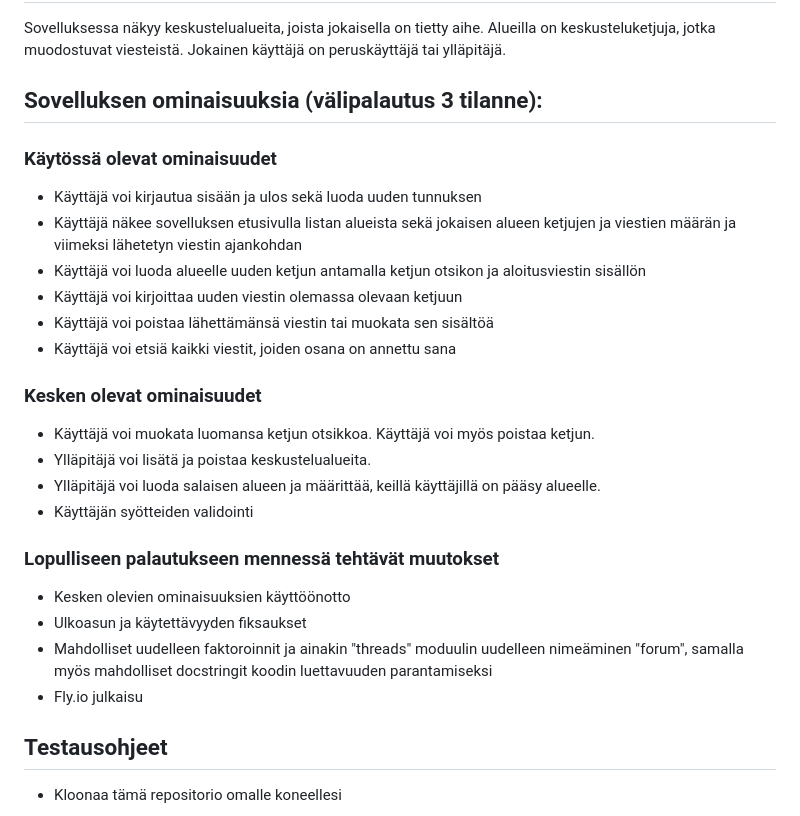
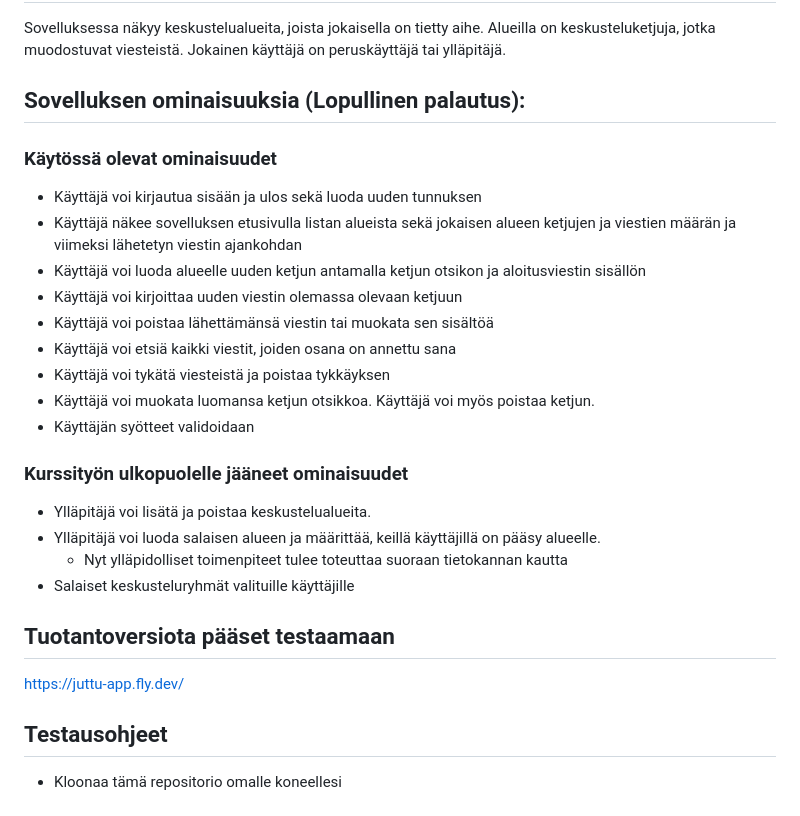
Before and after one commit to JuhoPaananen/Keskustelusovellus, a Markdown page: README.md, the part around the change. GitHub-like rendering.

```diff
--- a/README.md
+++ b/README.md
@@ -7,7 +7,7 @@ Keskustelusovellus on yksi kurssin kolmesta annetusta harjoitustyön esimerkkiai
 ## Sovelluksen kuvaus/tarkoitus
 Sovelluksessa näkyy keskustelualueita, joista jokaisella on tietty aihe. Alueilla on keskusteluketjuja, jotka muodostuvat viesteistä. Jokainen käyttäjä on peruskäyttäjä tai ylläpitäjä.
 
-## Sovelluksen ominaisuuksia (välipalautus 3 tilanne):
+## Sovelluksen ominaisuuksia (Lopullinen palautus):
 
 ### Käytössä olevat ominaisuudet
 - Käyttäjä voi kirjautua sisään ja ulos sekä luoda uuden tunnuksen
@@ -16,18 +16,18 @@ Sovelluksessa näkyy keskustelualueita, joista jokaisella on tietty aihe. Alueil
 - Käyttäjä voi kirjoittaa uuden viestin olemassa olevaan ketjuun
 - Käyttäjä voi poistaa lähettämänsä viestin tai muokata sen sisältöä
 - Käyttäjä voi etsiä kaikki viestit, joiden osana on annettu sana
+- Käyttäjä voi tykätä viesteistä ja poistaa tykkäyksen
+- Käyttäjä voi muokata luomansa ketjun otsikkoa. Käyttäjä voi myös poistaa ketjun.
+- Käyttäjän syötteet validoidaan
 
-### Kesken olevat ominaisuudet
-- Käyttäjä voi muokata luomansa ketjun otsikkoa. Käyttäjä voi myös poistaa ketjun.
+### Kurssityön ulkopuolelle jääneet ominaisuudet
 - Ylläpitäjä voi lisätä ja poistaa keskustelualueita.
 - Ylläpitäjä voi luoda salaisen alueen ja määrittää, keillä käyttäjillä on pääsy alueelle.
-- Käyttäjän syötteiden validointi
+  - Nyt ylläpidolliset toimenpiteet tulee toteuttaa suoraan tietokannan kautta
+- Salaiset keskusteluryhmät valituille käyttäjille
 
-### Lopulliseen palautukseen mennessä tehtävät muutokset
-- Kesken olevien ominaisuuksien käyttöönotto
-- Ulkoasun ja käytettävyyden fiksaukset
-- Mahdolliset uudelleen faktoroinnit ja ainakin "threads" moduulin uudelleen nimeäminen "forum", samalla myös mahdolliset docstringit koodin luettavuuden parantamiseksi
-- Fly.io julkaisu
+## Tuotantoversiota pääset testaamaan
+https://juttu-app.fly.dev/
 
 ## Testausohjeet
 - Kloonaa tämä repositorio omalle koneellesi
```
